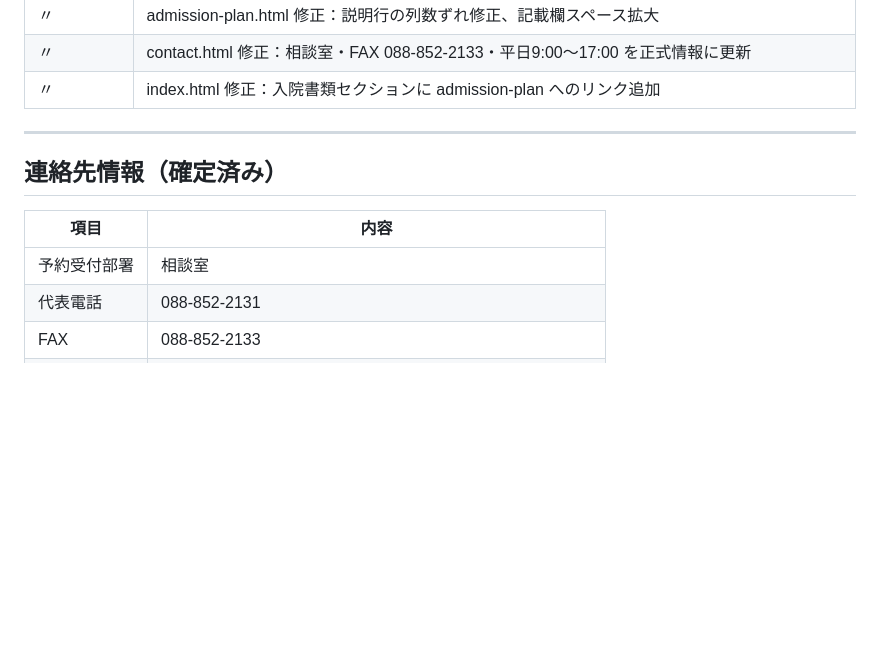
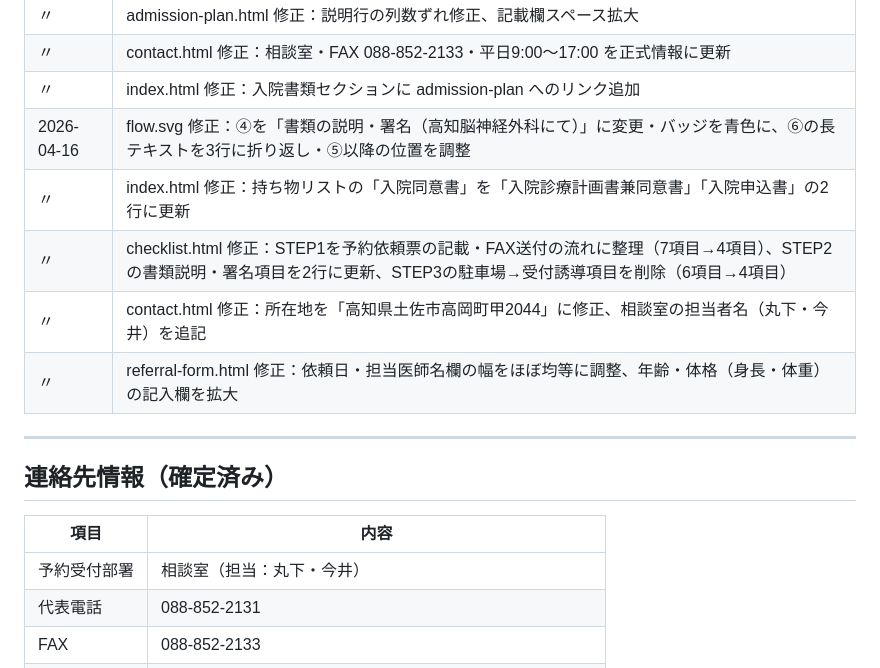
Before and after one commit to tosa-inouehp/psg-referral, a Markdown page: README.md, the part around the change. GitHub-like rendering; blank space fills up the shorter version.

Commit message:
README：2026-04-16の作業内容と連絡先情報を更新
Co-Authored-By: Claude Sonnet 4.6 <noreply@anthropic.com>

```diff
--- a/README.md
+++ b/README.md
@@ -88,6 +88,11 @@ README.md
 | 〃 | admission-plan.html 修正：説明行の列数ずれ修正、記載欄スペース拡大 |
 | 〃 | contact.html 修正：相談室・FAX 088-852-2133・平日9:00〜17:00 を正式情報に更新 |
 | 〃 | index.html 修正：入院書類セクションに admission-plan へのリンク追加 |
+| 2026-04-16 | flow.svg 修正：④を「書類の説明・署名（高知脳神経外科にて）」に変更・バッジを青色に、⑥の長テキストを3行に折り返し・⑤以降の位置を調整 |
+| 〃 | index.html 修正：持ち物リストの「入院同意書」を「入院診療計画書兼同意書」「入院申込書」の2行に更新 |
+| 〃 | checklist.html 修正：STEP1を予約依頼票の記載・FAX送付の流れに整理（7項目→4項目）、STEP2の書類説明・署名項目を2行に更新、STEP3の駐車場→受付誘導項目を削除（6項目→4項目） |
+| 〃 | contact.html 修正：所在地を「高知県土佐市高岡町甲2044」に修正、相談室の担当者名（丸下・今井）を追記 |
+| 〃 | referral-form.html 修正：依頼日・担当医師名欄の幅をほぼ均等に調整、年齢・体格（身長・体重）の記入欄を拡大 |
 
 ---
 
@@ -95,7 +100,7 @@ README.md
 
 | 項目 | 内容 |
 |------|------|
-| 予約受付部署 | 相談室 |
+| 予約受付部署 | 相談室（担当：丸下・今井） |
 | 代表電話 | 088-852-2131 |
 | FAX | 088-852-2133 |
 | 予約受付時間 | 平日 9:00〜17:00 |
```
